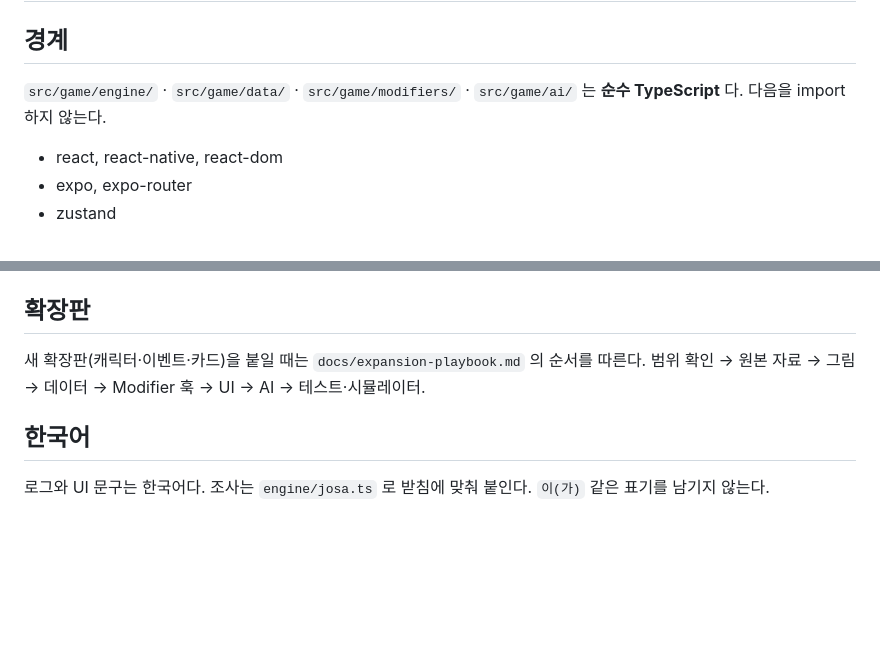
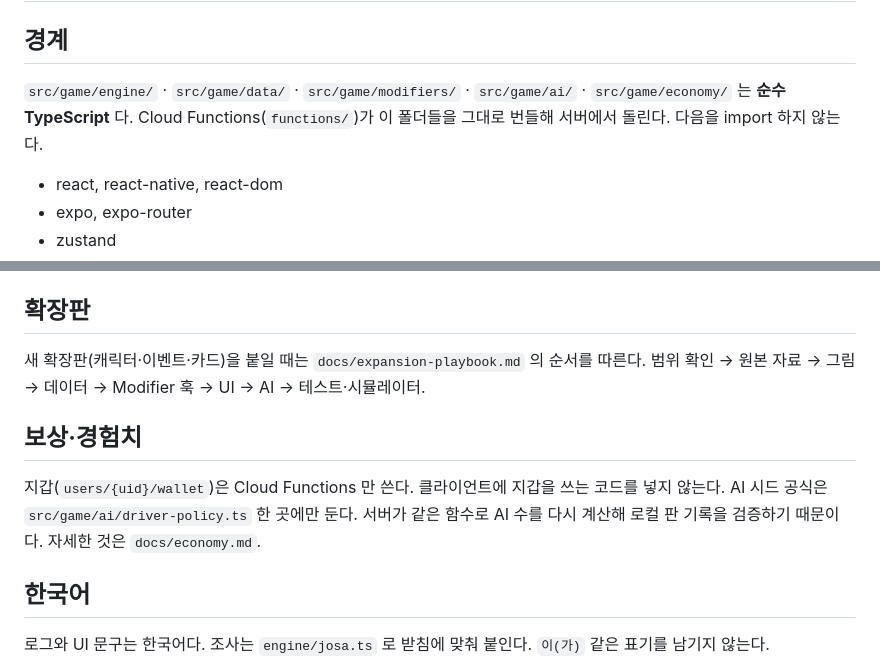
Before and after one commit to minsuRob/bang-board-game, a Markdown page: AGENTS.md, 2 parts joined by grey strips. Rendered like a GitHub page; blank space fills up the shorter version.

```diff
--- a/AGENTS.md
+++ b/AGENTS.md
@@ -10,8 +10,8 @@ SDK 56 이하의 기억으로 API 를 쓰면 조용히 틀린다.
 
 ## 경계
 
-`src/game/engine/` · `src/game/data/` · `src/game/modifiers/` · `src/game/ai/` 는
-**순수 TypeScript** 다. 다음을 import 하지 않는다.
+`src/game/engine/` · `src/game/data/` · `src/game/modifiers/` · `src/game/ai/` · `src/game/economy/` 는
+**순수 TypeScript** 다. Cloud Functions(`functions/`)가 이 폴더들을 그대로 번들해 서버에서 돌린다. 다음을 import 하지 않는다.
 
 - react, react-native, react-dom
 - expo, expo-router
@@ -68,6 +68,12 @@ Skia 캔버스는 판마다 하나만 띄운다 (WebGL 컨텍스트가 넘치면
 새 확장판(캐릭터·이벤트·카드)을 붙일 때는 `docs/expansion-playbook.md` 의 순서를 따른다.
 범위 확인 → 원본 자료 → 그림 → 데이터 → Modifier 훅 → UI → AI → 테스트·시뮬레이터.
 
+## 보상·경험치
+
+지갑(`users/{uid}/wallet`)은 Cloud Functions 만 쓴다. 클라이언트에 지갑을 쓰는 코드를 넣지 않는다.
+AI 시드 공식은 `src/game/ai/driver-policy.ts` 한 곳에만 둔다. 서버가 같은 함수로 AI 수를 다시 계산해
+로컬 판 기록을 검증하기 때문이다. 자세한 것은 `docs/economy.md`.
+
 ## 한국어
 
 로그와 UI 문구는 한국어다. 조사는 `engine/josa.ts` 로 받침에 맞춰 붙인다.
```
Also changed, not shown: docs/economy.md (added, +125 -0 lines), docs/multiplayer.md (+10 -2 lines).
